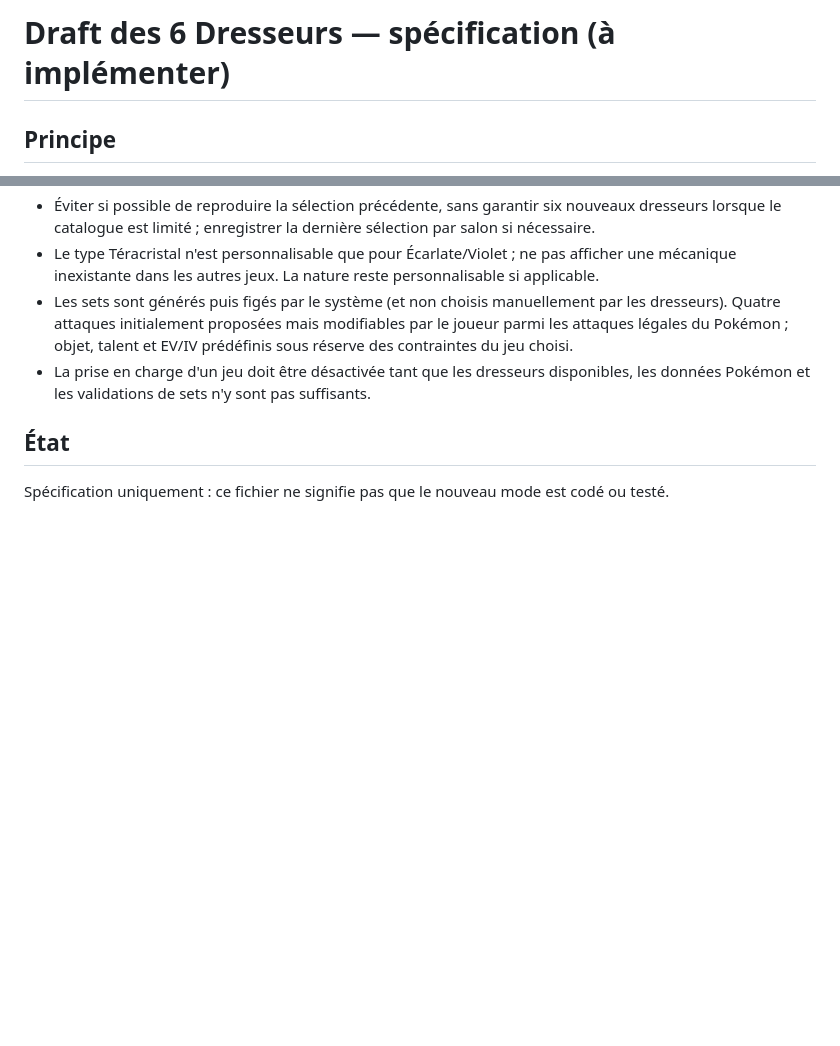
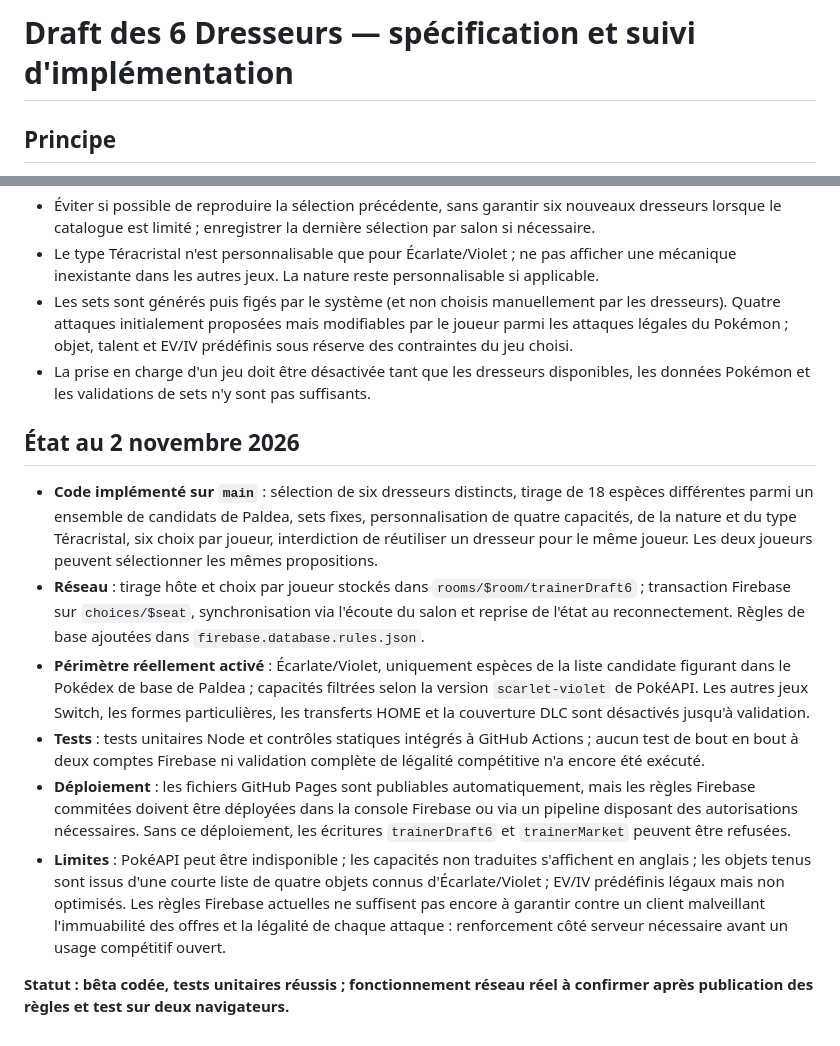
Before and after one commit to luqueadrien-hue/randomizer-pok-mon, a Markdown page: docs/draft-six-dresseurs-spec.md, 2 parts joined by grey strips. GitHub-like rendering; blank space fills up the shorter version.

Commit message:
docs(draft): distinguer le mode bêta codé de la validation réseau et du déploiement Firebase

```diff
--- a/docs/draft-six-dresseurs-spec.md
+++ b/docs/draft-six-dresseurs-spec.md
@@ -1,4 +1,4 @@
-# Draft des 6 Dresseurs — spécification (à implémenter)
+# Draft des 6 Dresseurs — spécification et suivi d'implémentation
 
 ## Principe
 - Mode réseau à deux joueurs, six manches chacun.
@@ -34,5 +34,12 @@
 - Les sets sont générés puis figés par le système (et non choisis manuellement par les dresseurs). Quatre attaques initialement proposées mais modifiables par le joueur parmi les attaques légales du Pokémon ; objet, talent et EV/IV prédéfinis sous réserve des contraintes du jeu choisi.
 - La prise en charge d'un jeu doit être désactivée tant que les dresseurs disponibles, les données Pokémon et les validations de sets n'y sont pas suffisants.
 
-## État
-Spécification uniquement : ce fichier ne signifie pas que le nouveau mode est codé ou testé.
+## État au 2 novembre 2026
+- **Code implémenté sur `main`** : sélection de six dresseurs distincts, tirage de 18 espèces différentes parmi un ensemble de candidats de Paldea, sets fixes, personnalisation de quatre capacités, de la nature et du type Téracristal, six choix par joueur, interdiction de réutiliser un dresseur pour le même joueur. Les deux joueurs peuvent sélectionner les mêmes propositions.
+- **Réseau** : tirage hôte et choix par joueur stockés dans `rooms/$room/trainerDraft6` ; transaction Firebase sur `choices/$seat`, synchronisation via l'écoute du salon et reprise de l'état au reconnectement. Règles de base ajoutées dans `firebase.database.rules.json`.
+- **Périmètre réellement activé** : Écarlate/Violet, uniquement espèces de la liste candidate figurant dans le Pokédex de base de Paldea ; capacités filtrées selon la version `scarlet-violet` de PokéAPI. Les autres jeux Switch, les formes particulières, les transferts HOME et la couverture DLC sont désactivés jusqu'à validation.
+- **Tests** : tests unitaires Node et contrôles statiques intégrés à GitHub Actions ; aucun test de bout en bout à deux comptes Firebase ni validation complète de légalité compétitive n'a encore été exécuté.
+- **Déploiement** : les fichiers GitHub Pages sont publiables automatiquement, mais les règles Firebase commitées doivent être déployées dans la console Firebase ou via un pipeline disposant des autorisations nécessaires. Sans ce déploiement, les écritures `trainerDraft6` et `trainerMarket` peuvent être refusées.
+- **Limites** : PokéAPI peut être indisponible ; les capacités non traduites s'affichent en anglais ; les objets tenus sont issus d'une courte liste de quatre objets connus d'Écarlate/Violet ; EV/IV prédéfinis légaux mais non optimisés. Les règles Firebase actuelles ne suffisent pas encore à garantir contre un client malveillant l'immuabilité des offres et la légalité de chaque attaque : renforcement côté serveur nécessaire avant un usage compétitif ouvert.
+
+**Statut : bêta codée, tests unitaires réussis ; fonctionnement réseau réel à confirmer après publication des règles et test sur deux navigateurs.**
```
